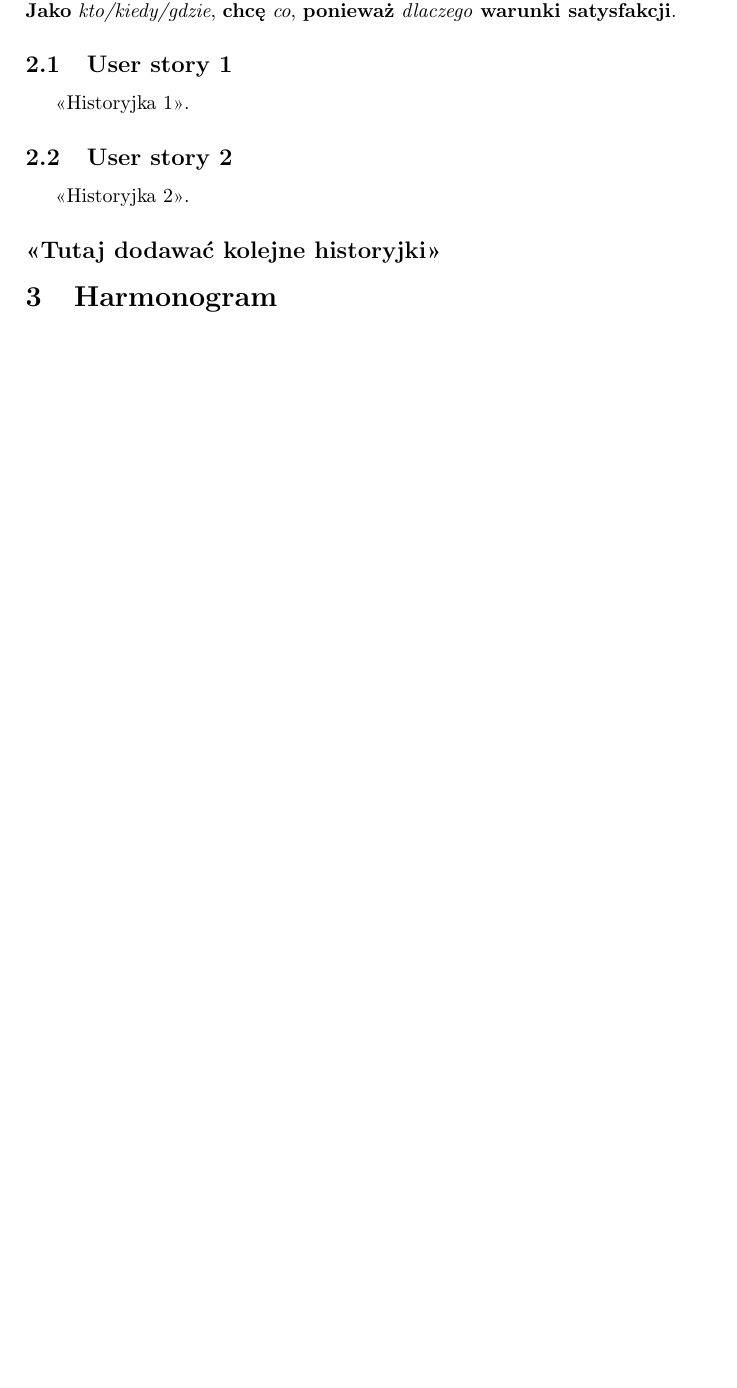
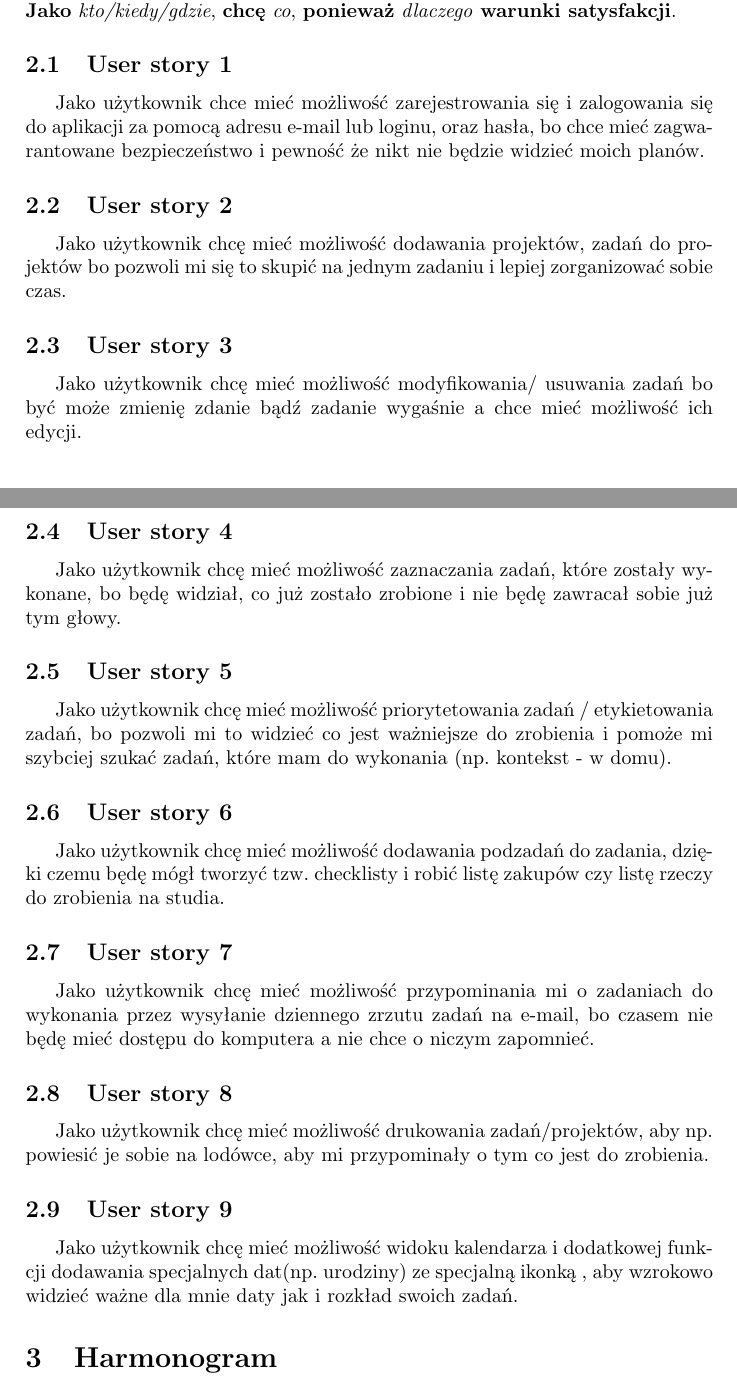
Before and after one commit to hanyska/MemoTime, a LaTeX document (doc/Dokumentacja.tex): part of page 3 of 7 before the commit and two parts of pages 3 and 4 of 8 after it, the two joined at a grey line, cut so that both start at the same text, the shorter picture padded with empty space. Compiled offline with pdfLaTeX; the source files are stored in an older character set and shown here as Unicode.

Commit message:
Dodanie UserStories

```diff
--- a/doc/Dokumentacja.tex
+++ b/doc/Dokumentacja.tex
@@ -64,13 +64,46 @@
 
 \subsection{User story 1}
 \label{subsec:UserStory1}
-<<Historyjka 1>>.
+Jako użytkownik chce mieć możliwość zarejestrowania się i zalogowania się do aplikacji za pomocą adresu e-mail lub loginu, oraz hasła, bo chce mieć zagwarantowane bezpieczeństwo i pewność że nikt nie będzie widzieć moich planów.
 
 \subsection{User story 2}
 \label{subsec:UserStory2}
-<<Historyjka 2>>.
+Jako użytkownik chcę mieć możliwość dodawania projektów, zadań do projektów bo pozwoli mi się to skupić na jednym zadaniu i lepiej zorganizować sobie czas.
 
-\subsection*{<<Tutaj dodawać kolejne historyjki>>}
+\subsection{User story 3}
+\label{subsec:UserStory3}
+Jako użytkownik chcę mieć możliwość modyfikowania/ usuwania zadań bo być może zmienię zdanie bądź zadanie wygaśnie a chce mieć możliwość ich edycji.
+
+\subsection{User story 4}
+\label{subsec:UserStory4}
+Jako użytkownik chcę mieć możliwość zaznaczania zadań, które zostały wykonane, bo będę widział, co już zostało zrobione i nie będę zawracał sobie już tym głowy.
+
+\subsection{User story 5}
+\label{subsec:UserStory5}
+
+Jako użytkownik chcę mieć możliwość priorytetowania zadań / etykietowania zadań, bo pozwoli mi to widzieć co jest ważniejsze do zrobienia i pomoże mi szybciej szukać zadań, które mam do wykonania (np. kontekst - w domu).
+
+\subsection{User story 6}
+\label{subsec:UserStory6}
+
+Jako użytkownik chcę mieć możliwość dodawania podzadań do zadania, dzięki czemu będę mógł tworzyć tzw. checklisty i robić listę zakupów czy listę rzeczy do zrobienia na studia.
+
+\subsection{User story 7}
+\label{subsec:UserStory7}
+
+Jako użytkownik chcę mieć możliwość przypominania mi o zadaniach do wykonania  przez wysyłanie dziennego zrzutu zadań na e-mail, bo czasem nie będę mieć dostępu do komputera a nie chce o niczym zapomnieć.
+
+\subsection{User story 8}
+\label{subsec:UserStory8}
+
+Jako użytkownik chcę mieć możliwość drukowania zadań/projektów, aby np. powiesić je sobie na lodówce, aby mi przypominały o tym co jest do zrobienia.
+
+\subsection{User story 9}
+\label{subsec:UserStory9}
+
+Jako użytkownik chcę mieć możliwość widoku kalendarza i dodatkowej funkcji dodawania specjalnych dat(np. urodziny) ze specjalną ikonką , aby wzrokowo widzieć ważne dla mnie daty jak i rozkład swoich zadań.
+
+
 
 \section{Harmonogram}
 \label{sec:Harmonogram}
```
Also changed, not shown: doc/user_story.txt (+6 -2 lines).
